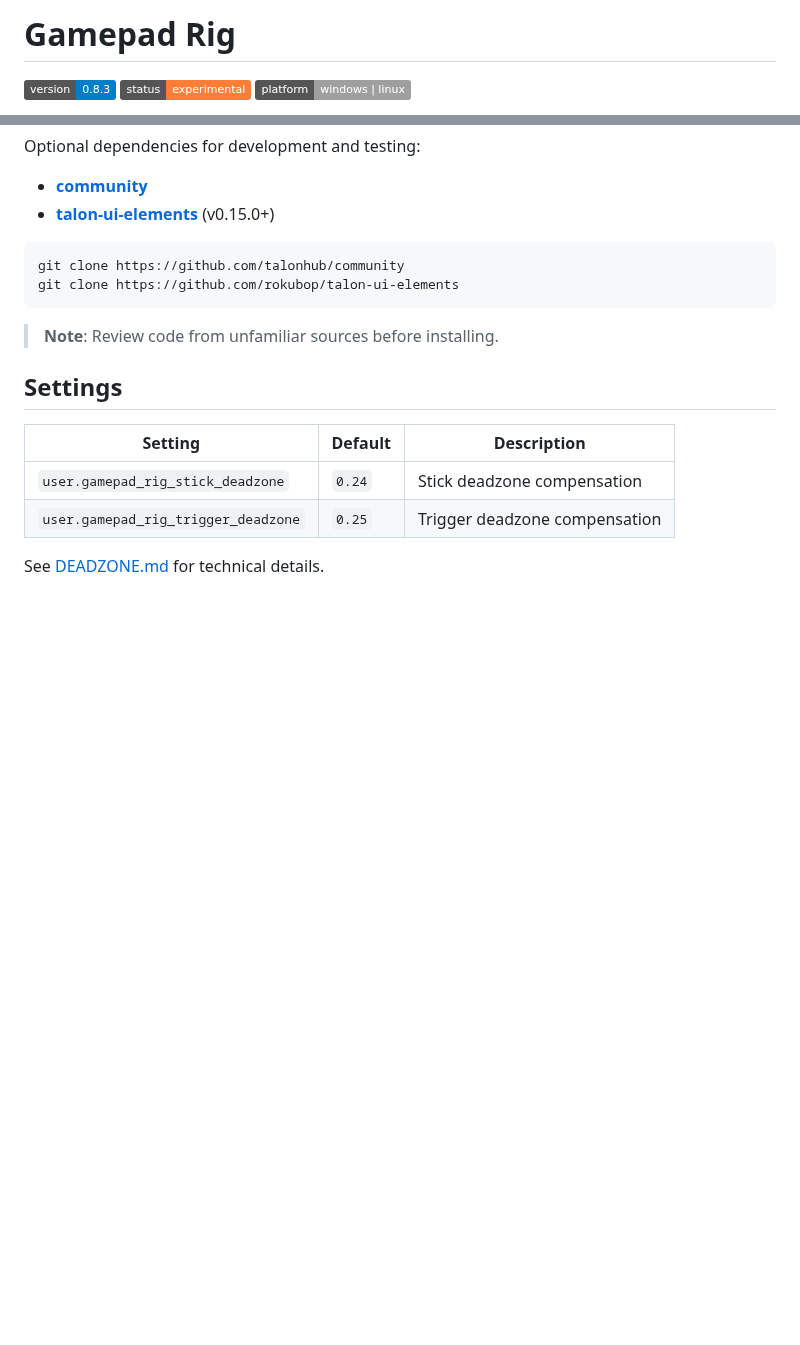
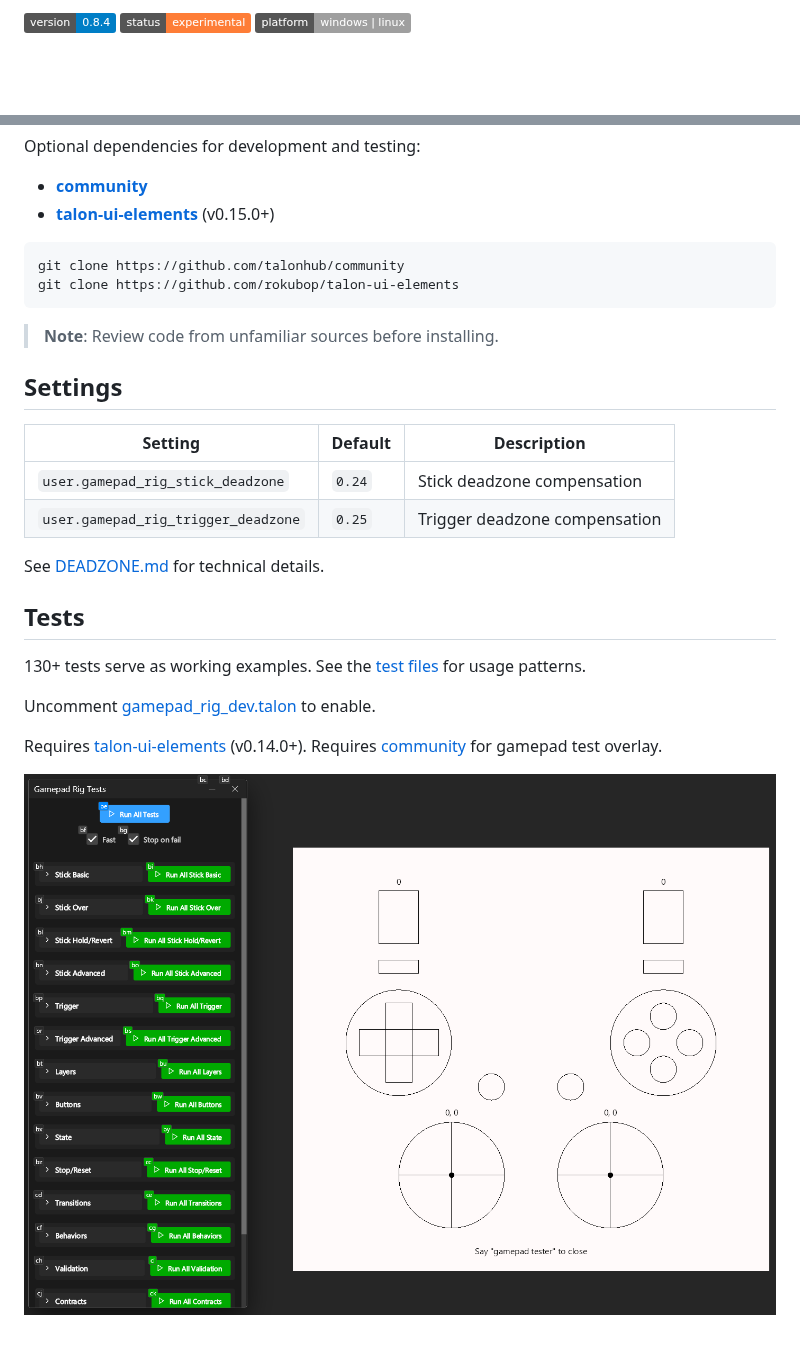
Before and after one commit to rokubop/talon-gamepad-rig, a Markdown page: README.md, 2 parts joined by grey strips. Drawn GitHub-style; pictures changed too: tests.png (added); badges without logos; blank space fills up the shorter version.

```diff
--- a/README.md
+++ b/README.md
@@ -1,6 +1,4 @@
-# Gamepad Rig
-
-![Version](https://img.shields.io/badge/version-0.8.3-blue)
+![Version](https://img.shields.io/badge/version-0.8.4-blue)
 ![Status](https://img.shields.io/badge/status-experimental-orange)
 ![Platform](https://img.shields.io/badge/platform-windows%20%7C%20linux-lightgrey)
 
@@ -136,3 +139,14 @@ git clone https://github.com/rokubop/talon-ui-elements
 | `user.gamepad_rig_trigger_deadzone` | `0.25` | Trigger deadzone compensation |
 
 See [DEADZONE.md](DEADZONE.md) for technical details.
+
+## Tests
+
+130+ tests serve as working examples. See the [test files](tests/) for usage patterns.
+
+Uncomment [gamepad_rig_dev.talon](gamepad_rig_dev.talon) to enable.
+
+Requires [talon-ui-elements](https://github.com/rokubop/talon-ui-elements) (v0.14.0+).
+Requires [community](https://github.com/talonhub/community) for gamepad test overlay.
+
+![Tests](tests.png)
```
Also changed, not shown: other parts of README.md (+6 -1 lines), 3 other files.
